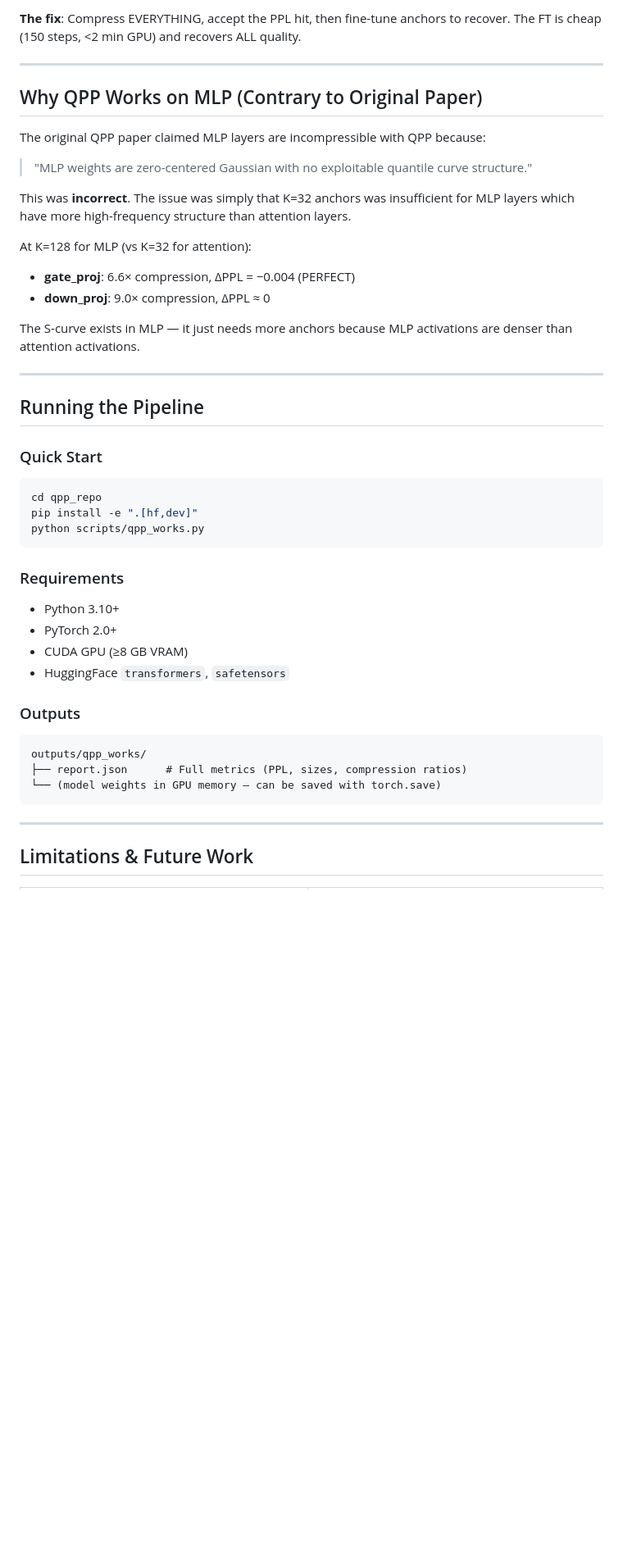
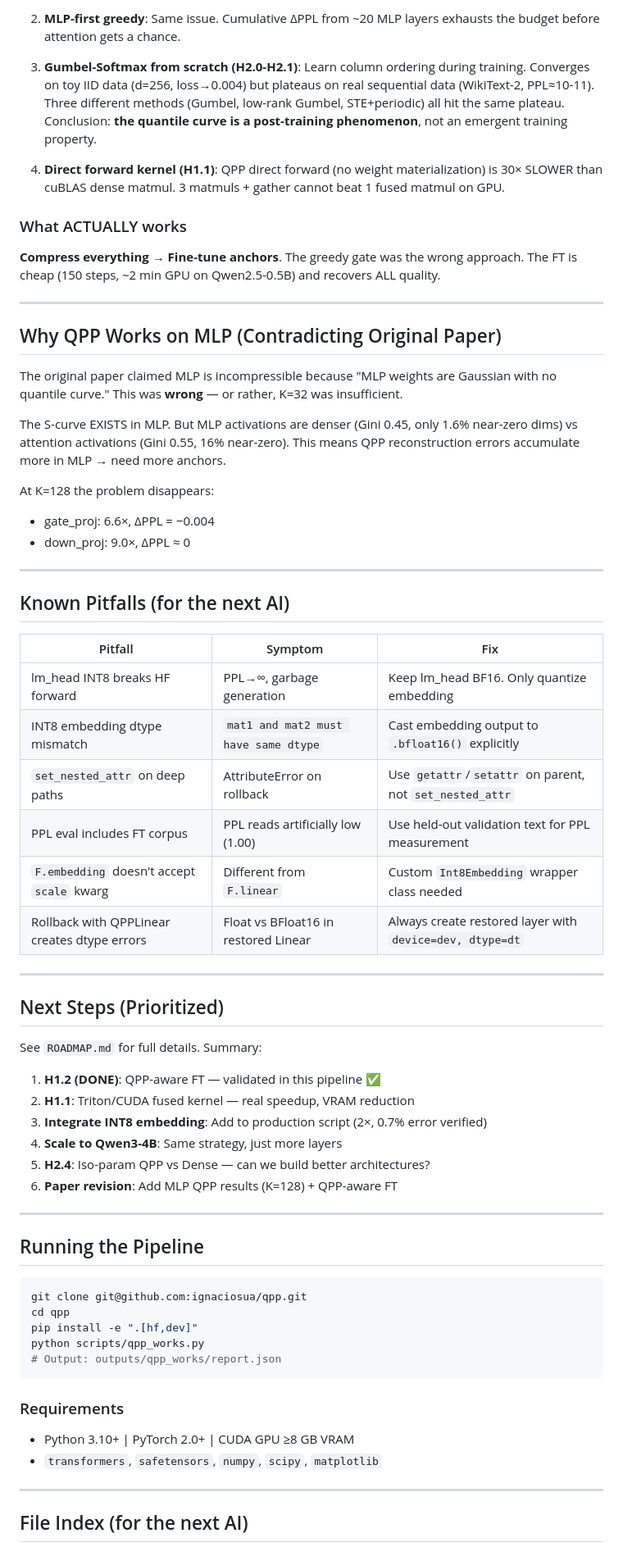
Before and after one commit to ignaciosua/qpp, a Markdown page: docs/QPP_PRODUCTION_PIPELINE.md, the part around one of its changes. Shown at 82% size. Rendered like a GitHub page; blank space fills up the shorter version.

````diff
--- a/docs/QPP_PRODUCTION_PIPELINE.md
+++ b/docs/QPP_PRODUCTION_PIPELINE.md
@@ -116,48 +147,69 @@ The original paper used a **greedy PPL gate**: compress one layer → measure PP
 
-**The fix**: Compress EVERYTHING, accept the PPL hit, then fine-tune anchors to recover. The FT is cheap (150 steps, <2 min GPU) and recovers ALL quality.
+2. **MLP-first greedy**: Same issue. Cumulative ΔPPL from ~20 MLP layers exhausts the budget before attention gets a chance.
+
+3. **Gumbel-Softmax from scratch (H2.0-H2.1)**: Learn column ordering during training. Converges on toy IID data (d=256, loss→0.004) but plateaus on real sequential data (WikiText-2, PPL≈10-11). Three different methods (Gumbel, low-rank Gumbel, STE+periodic) all hit the same plateau. Conclusion: **the quantile curve is a post-training phenomenon**, not an emergent training property.
+
+4. **Direct forward kernel (H1.1)**: QPP direct forward (no weight materialization) is 30× SLOWER than cuBLAS dense matmul. 3 matmuls + gather cannot beat 1 fused matmul on GPU.
+
+### What ACTUALLY works
+
+**Compress everything → Fine-tune anchors**. The greedy gate was the wrong approach. The FT is cheap (150 steps, ~2 min GPU on Qwen2.5-0.5B) and recovers ALL quality.
 
 ---
 
-## Why QPP Works on MLP (Contrary to Original Paper)
+## Why QPP Works on MLP (Contradicting Original Paper)
 
-The original QPP paper claimed MLP layers are incompressible with QPP because:
+The original paper claimed MLP is incompressible because "MLP weights are Gaussian with no quantile curve." This was **wrong** — or rather, K=32 was insufficient.
 
-> "MLP weights are zero-centered Gaussian with no exploitable quantile curve structure."
+The S-curve EXISTS in MLP. But MLP activations are denser (Gini 0.45, only 1.6% near-zero dims) vs attention activations (Gini 0.55, 16% near-zero). This means QPP reconstruction errors accumulate more in MLP → need more anchors.
 
-This was **incorrect**. The issue was simply that K=32 anchors was insufficient for MLP layers which have more high-frequency structure than attention layers.
+At K=128 the problem disappears:
+- gate_proj: 6.6×, ΔPPL = −0.004
+- down_proj: 9.0×, ΔPPL ≈ 0
 
-At K=128 for MLP (vs K=32 for attention):
-- **gate_proj**: 6.6× compression, ΔPPL = −0.004 (PERFECT)
-- **down_proj**: 9.0× compression, ΔPPL ≈ 0
+---
 
-The S-curve exists in MLP — it just needs more anchors because MLP activations are denser than attention activations.
+## Known Pitfalls (for the next AI)
+
+| Pitfall | Symptom | Fix |
+|---------|---------|-----|
+| lm_head INT8 breaks HF forward | PPL→∞, garbage generation | Keep lm_head BF16. Only quantize embedding |
+| INT8 embedding dtype mismatch | `mat1 and mat2 must have same dtype` | Cast embedding output to `.bfloat16()` explicitly |
+| `set_nested_attr` on deep paths | AttributeError on rollback | Use `getattr`/`setattr` on parent, not `set_nested_attr` |
+| PPL eval includes FT corpus | PPL reads artificially low (1.00) | Use held-out validation text for PPL measurement |
+| `F.embedding` doesn't accept `scale` kwarg | Different from `F.linear` | Custom `Int8Embedding` wrapper class needed |
+| Rollback with QPPLinear creates dtype errors | Float vs BFloat16 in restored Linear | Always create restored layer with `device=dev, dtype=dt` |
+
+---
+
+## Next Steps (Prioritized)
+
+See `ROADMAP.md` for full details. Summary:
+
+1. **H1.2 (DONE)**: QPP-aware FT — validated in this pipeline ✅
+2. **H1.1**: Triton/CUDA fused kernel — real speedup, VRAM reduction
+3. **Integrate INT8 embedding**: Add to production script (2×, 0.7% error verified)
+4. **Scale to Qwen3-4B**: Same strategy, just more layers
+5. **H2.4**: Iso-param QPP vs Dense — can we build better architectures?
+6. **Paper revision**: Add MLP QPP results (K=128) + QPP-aware FT
 
 ---
 
 ## Running the Pipeline
 
-### Quick Start
-
 ```bash
-cd qpp_repo
+git clone git@github.com:ignaciosua/qpp.git
+cd qpp
 pip install -e ".[hf,dev]"
 python scripts/qpp_works.py
+# Output: outputs/qpp_works/report.json
 ```
 
 ### Requirements
-- Python 3.10+
-- PyTorch 2.0+
-- CUDA GPU (≥8 GB VRAM)
-- HuggingFace `transformers`, `safetensors`
-
-### Outputs
-```
-outputs/qpp_works/
-├── report.json      # Full metrics (PPL, sizes, compression ratios)
-└── (model weights in GPU memory — can be saved with torch.save)
-```
+- Python 3.10+ | PyTorch 2.0+ | CUDA GPU ≥8 GB VRAM
+- `transformers`, `safetensors`, `numpy`, `scipy`, `matplotlib`
 
 ---
 
-## Limitations & Future Work
+## File Index (for the next AI)
 
````
Also changed, not shown: other parts of docs/QPP_PRODUCTION_PIPELINE.md (+114 -84 lines).
